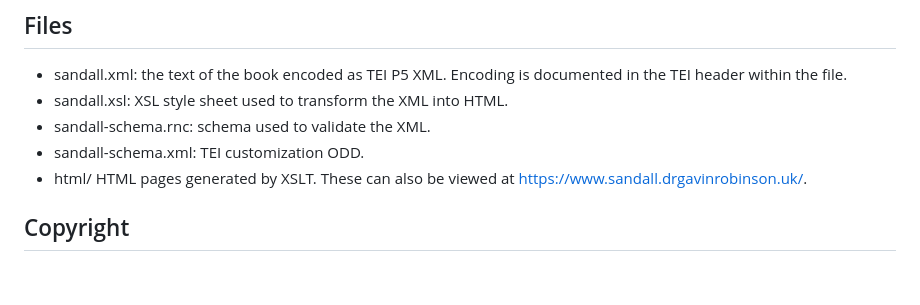
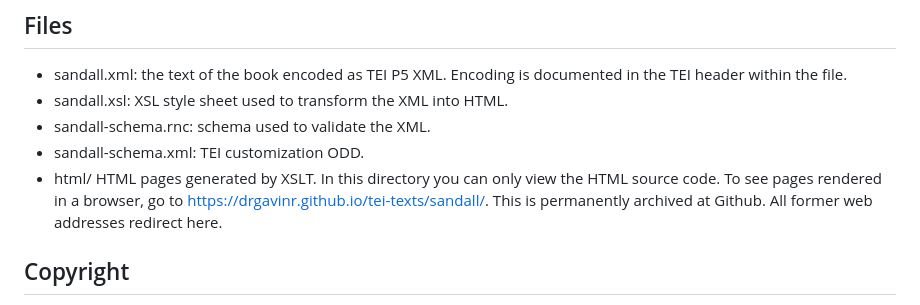
Before and after one commit to drgavinr/tei-texts, a Markdown page: sandall5thlincs/README.md, the part around the change. Drawn GitHub-style; blank space fills up the shorter version.

Commit message:
Update README.md
Updated link to browsable HTML version

```diff
--- a/sandall5thlincs/README.md
+++ b/sandall5thlincs/README.md
@@ -29,7 +29,7 @@ The text of Sandall's book was OCRd using Abby Finereader and encoded as TEI P5
 - sandall.xsl: XSL style sheet used to transform the XML into HTML.
 - sandall-schema.rnc: schema used to validate the XML.
 - sandall-schema.xml: TEI customization ODD.
-- html/ HTML pages generated by XSLT. These can also be viewed at [https://www.sandall.drgavinrobinson.uk/](https://www.sandall.drgavinrobinson.uk/).
+- html/ HTML pages generated by XSLT. In this directory you can only view the HTML source code. To see pages rendered in a browser, go to [https://drgavinr.github.io/tei-texts/sandall/](https://drgavinr.github.io/tei-texts/sandall/). This is permanently archived at Github. All former web addresses redirect here.
 
 ## Copyright
 
```
